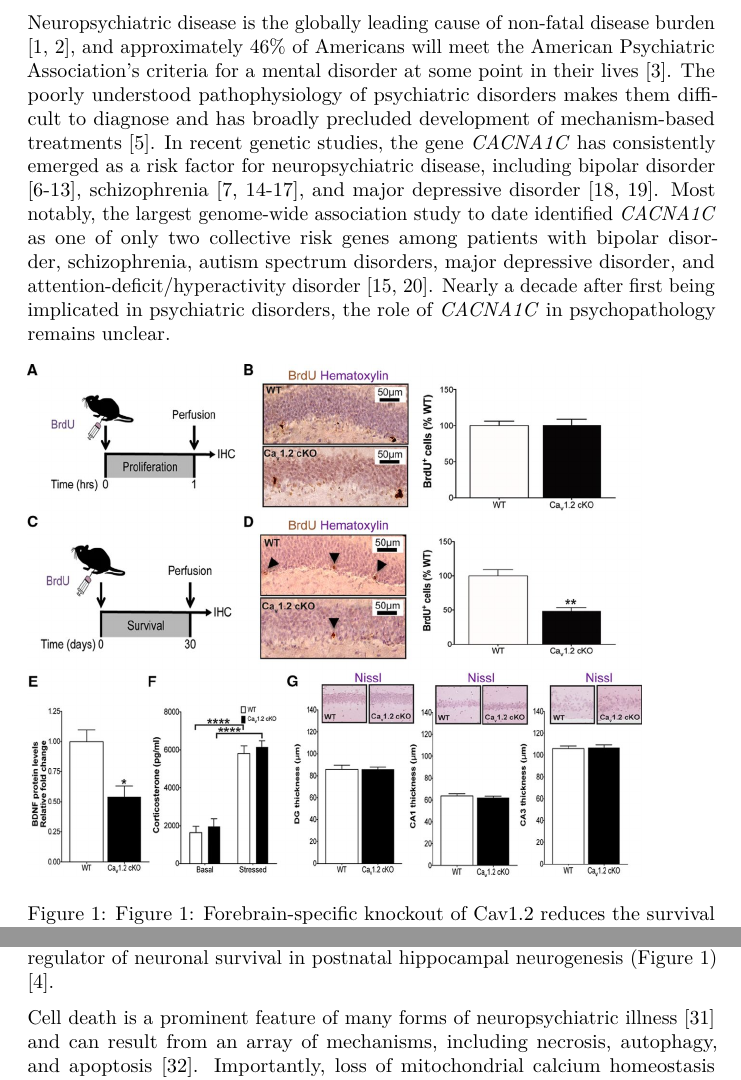
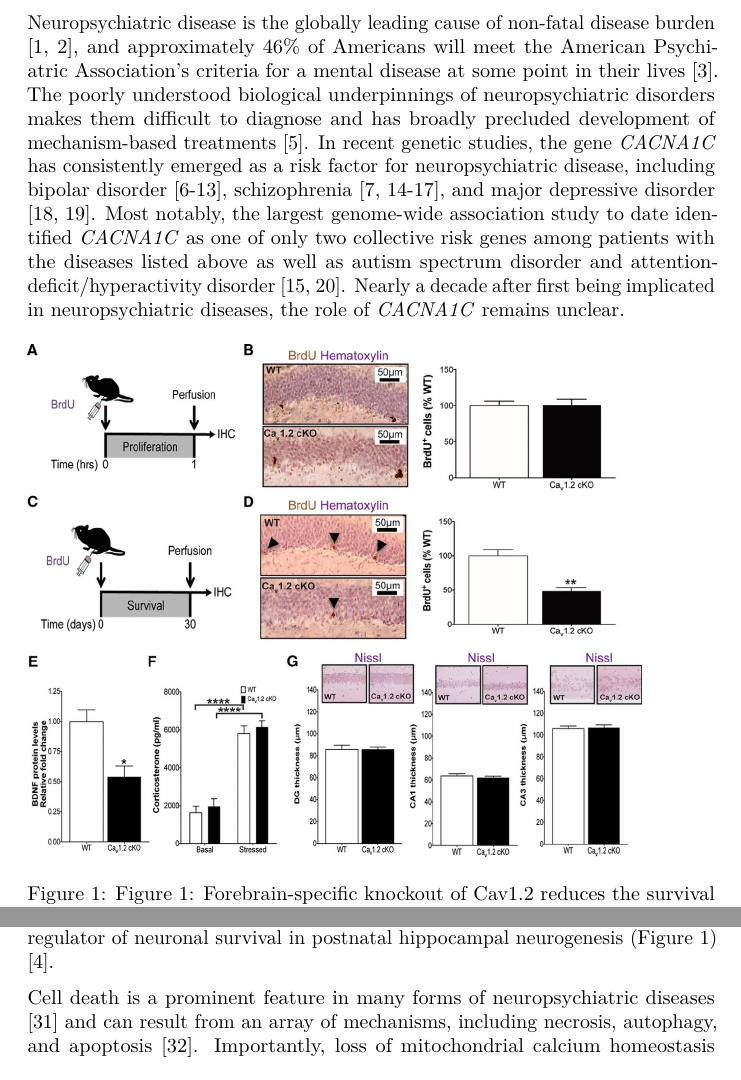
Before and after one commit to jdkent/writingWorkshop, a LaTeX document (2018-August-28/MNoterman_latex.tex): two parts of pages 1 and 2 of 6, joined at a grey line, cut so that both start at the same text. Compiled offline with pdfLaTeX.

Commit message:
notes/edits for MNoterman

```diff
--- a/2018-August-28/MNoterman_latex.tex
+++ b/2018-August-28/MNoterman_latex.tex
@@ -68,23 +68,29 @@
 
 \begin{document}
 
+% nice use of present tense and starting out broad to capture a wide audience with
+% a concerning statistic.
 Neuropsychiatric disease is the globally leading cause of non-fatal disease burden {[}1,
 2{]}, and approximately 46\% of Americans will meet the American
-Psychiatric Association's criteria for a mental disorder at some point
+Psychiatric Association's criteria for a mental disease at some point
 in their lives {[}3{]}.
-The poorly understood pathophysiology of psychiatric disorders makes them
+% is pathophysiology jargon? Perhaps biological underpinnings instead?
+% should psychiatric be Neuropsychiatric to stay focused on the topic being covered?
+The poorly understood biological underpinnings of neuropsychiatric disorders makes them
 difficult to diagnose and has broadly precluded development of mechanism-based treatments {[}5{]}.
 In recent genetic studies, the gene \emph{CACNA1C} has consistently emerged as a
 risk factor for neuropsychiatric disease, including bipolar disorder
 {[}6-13{]}, schizophrenia {[}7, 14-17{]}, and major depressive disorder
 {[}18, 19{]}.
+% uneeded relisting of the neuropsychiatric disorders?
+% disease versus disorder? Are they synomyms? what's the impact for each?
 Most notably, the largest genome-wide association study to
 date identified \emph{CACNA1C} as one of only two collective risk genes
-among patients with bipolar disorder, schizophrenia, autism spectrum
-disorders, major depressive disorder, and
-attention-deficit/hyperactivity disorder {[}15, 20{]}.
-Nearly a decade after first being implicated in psychiatric disorders, the role of
-\emph{CACNA1C} in psychopathology remains unclear.
+among patients with the diseases listed above as well as autism spectrum
+disorder and attention-deficit/hyperactivity disorder {[}15, 20{]}.
+% psychopathology a different word or a synomym?
+Nearly a decade after first being implicated in neuropsychiatric diseases, the role of
+\emph{CACNA1C} remains unclear.
 
 \begin{figure}[h]
 \includegraphics{image.jpg}
@@ -107,8 +115,8 @@ Using this model, we identified a two-fold increase in young hippocampal
 neuron death, providing evidence for Ca\textsubscript{v}1.2 as a key regulator
  of neuronal survival in postnatal hippocampal neurogenesis (Figure 1) {[}4{]}.
 
-Cell death is a prominent feature of many forms of neuropsychiatric
-illness {[}31{]} and can result from an array of mechanisms, including
+Cell death is a prominent feature in many forms of neuropsychiatric
+diseases {[}31{]} and can result from an array of mechanisms, including
 necrosis, autophagy, and apoptosis {[}32{]}.
 Importantly, loss of mitochondrial calcium homeostasis predisposes neurons to activation of
 cell death programs, placing mitochondria as pivotal regulators in
```
Also changed, not shown: 2018-August-28/MNoterman_latex.tex (7 more changed lines).
